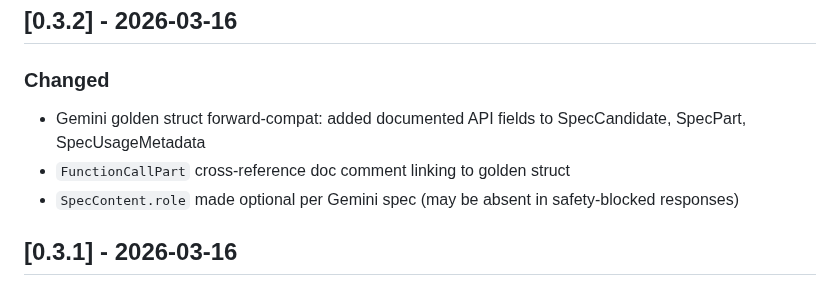
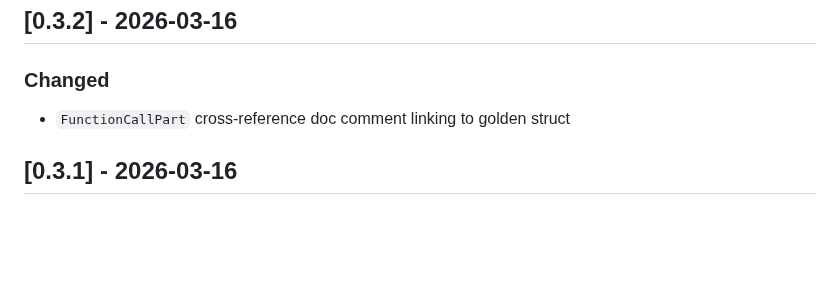
Before and after one commit to SkillDoAI/llmposter, a Markdown page: CHANGELOG.md, the part around the change. Drawn GitHub-style; blank space fills up the shorter version.

Commit message:
fix: Greptile — changelog only lists changes actually in this PR

```diff
--- a/CHANGELOG.md
+++ b/CHANGELOG.md
@@ -3,9 +3,7 @@
 ## [0.3.2] - 2026-03-16
 
 ### Changed
-- Gemini golden struct forward-compat: added documented API fields to SpecCandidate, SpecPart, SpecUsageMetadata
 - `FunctionCallPart` cross-reference doc comment linking to golden struct
-- `SpecContent.role` made optional per Gemini spec (may be absent in safety-blocked responses)
 
 ## [0.3.1] - 2026-03-16
 
```
